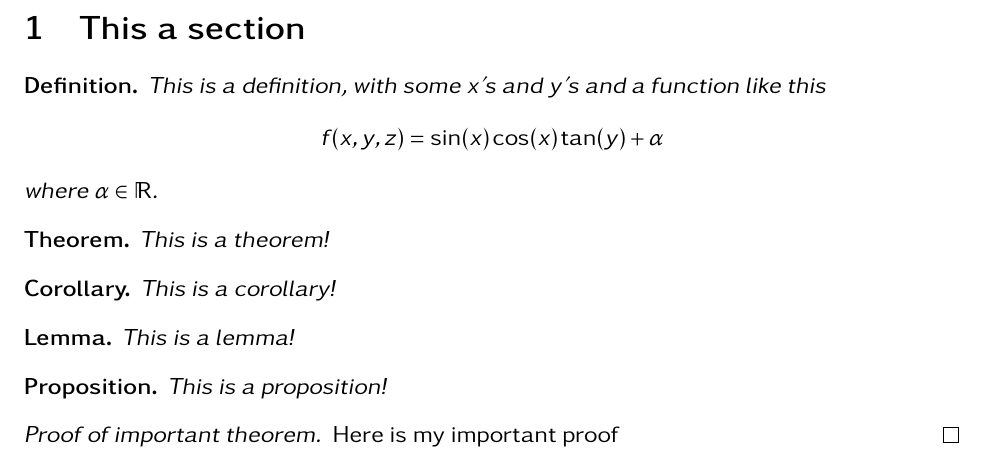
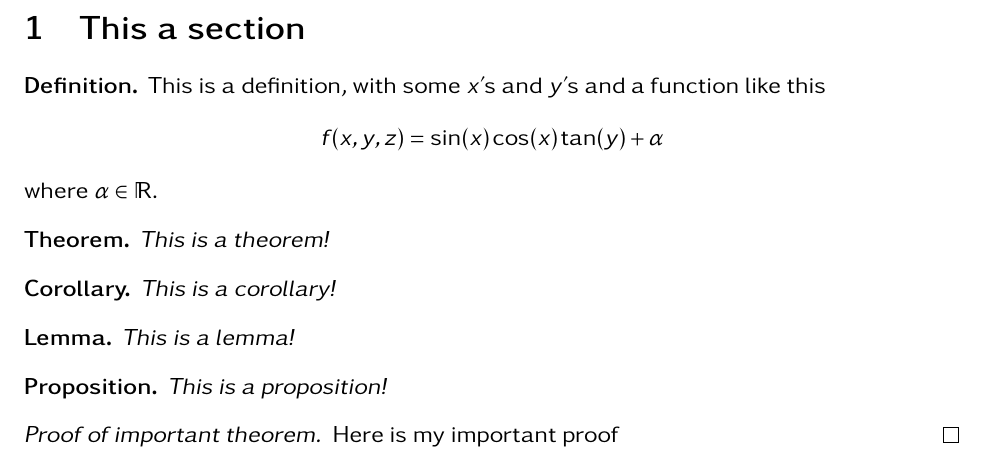
Before and after one commit to Johm000/notes, a LaTeX document (template.tex, which reads include/format.tex): part of page 3 of 3, cut so that both start at the same text. Compiled offline with pdfLaTeX.

Commit message:
Format for defn's etc.

```diff
--- a/include/format.tex
+++ b/include/format.tex
@@ -8,14 +8,20 @@
 
 \usepackage{fullpage}
 
+\theoremstyle{definition}
 \newtheorem*{defn}{Definition}
-\newtheorem*{prop}{Proposition}
+\newtheorem*{exmp}{Example}
 
+
+\theoremstyle{plain}
 \newtheorem*{thm}{Theorem}
 \newtheorem*{lemma}{Lemma}
+\newtheorem*{prop}{Proposition}
 \newtheorem*{crl}{Corollary}
 
-\newtheorem*{exmp}{Example}
+\theoremstyle{remark}
+\newtheorem*{nb}{Note}
+\newtheorem*{remark}{Remark}
 \newtheorem*{fact}{Fact}
 
 \date{\today}
```
